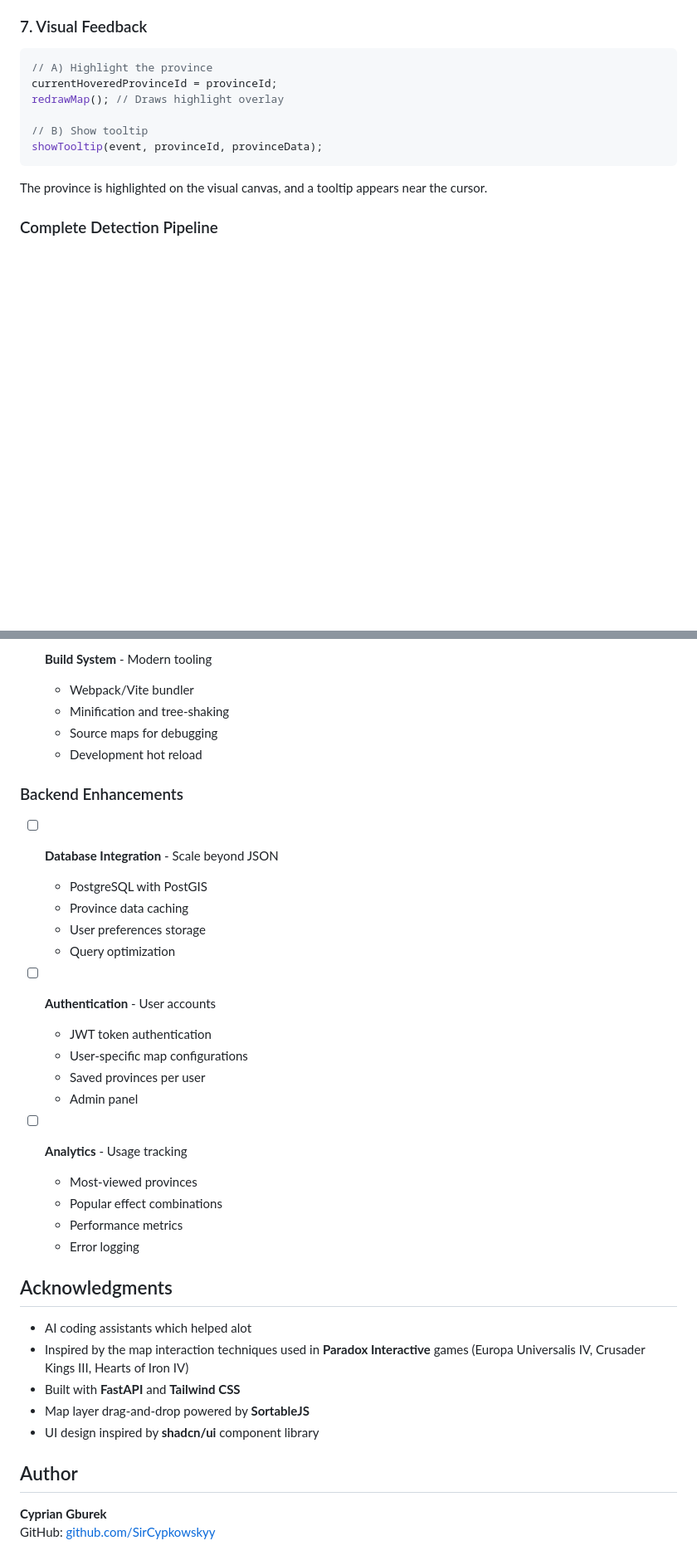
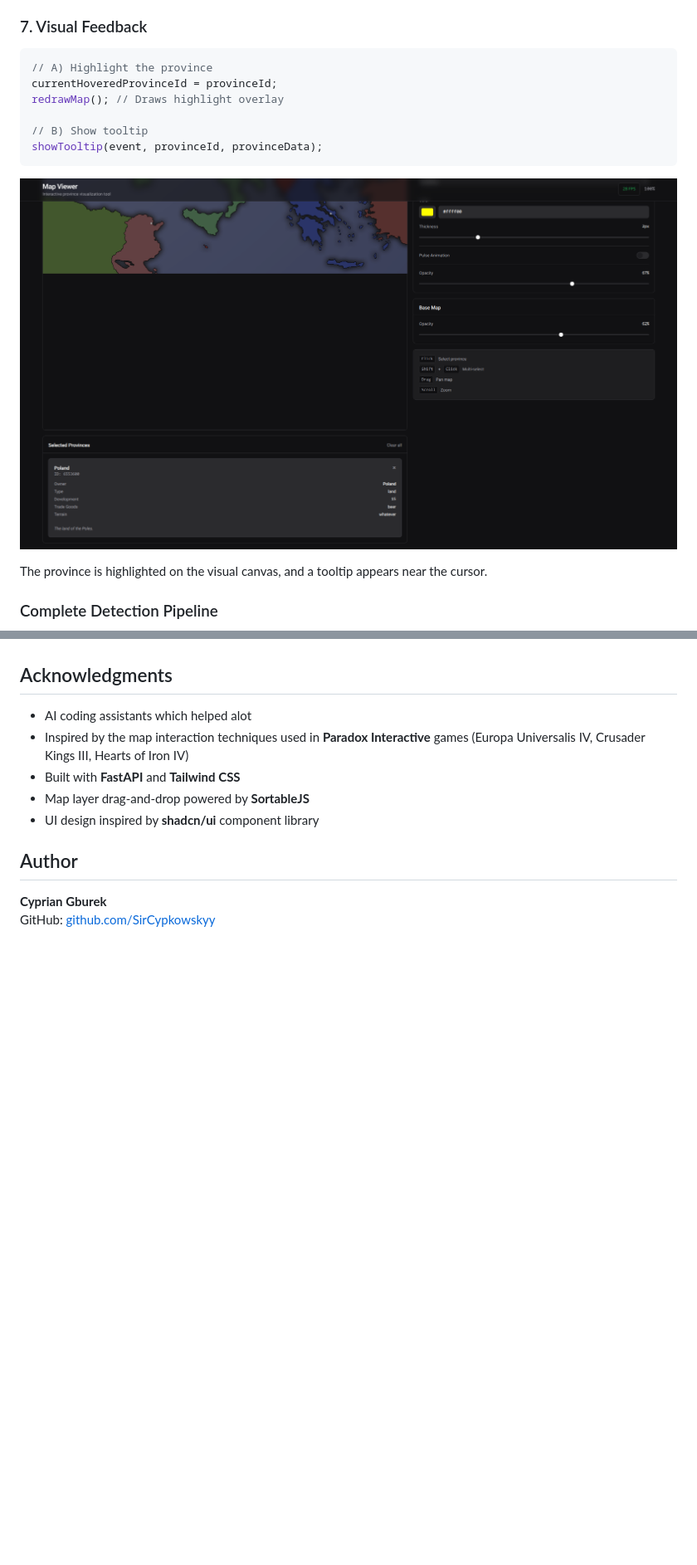
Before and after one commit to SirCypkowskyy/clausewitz-style-web-map-projection, a Markdown page: README.md, 2 parts joined by grey strips. Shown: that part at 83% size. Drawn GitHub-style; pictures changed too: static/s_3.png (added); blank space fills up the shorter version.

````diff
--- a/README.md
+++ b/README.md
@@ -219,6 +223,8 @@ redrawMap(); // Draws highlight overlay
 showTooltip(event, provinceId, provinceData);
 ```
 
+![Sample Map Screenshot 3](./static/s_3.png)
+
 The province is highlighted on the visual canvas, and a tooltip appears near the cursor.
 
 ### Complete Detection Pipeline
@@ -1039,28 +1017,3 @@ Current effects are optimized for demonstration but need adjustments for actual
-- [ ] **Build System** - Modern tooling
-  - Webpack/Vite bundler
-  - Minification and tree-shaking
-  - Source maps for debugging
-  - Development hot reload
-
-### Backend Enhancements
-- [ ] **Database Integration** - Scale beyond JSON
-  - PostgreSQL with PostGIS
-  - Province data caching
-  - User preferences storage
-  - Query optimization
-
-- [ ] **Authentication** - User accounts
-  - JWT token authentication
-  - User-specific map configurations
-  - Saved provinces per user
-  - Admin panel
-
-- [ ] **Analytics** - Usage tracking
-  - Most-viewed provinces
-  - Popular effect combinations
-  - Performance metrics
-  - Error logging
-
 ## Acknowledgments
 
 - AI coding assistants which helped alot
````
Also changed, not shown: other parts of README.md (+18 -42 lines), static/s_1.png (added), static/s_maps_comp.png (added), 1 other file.
